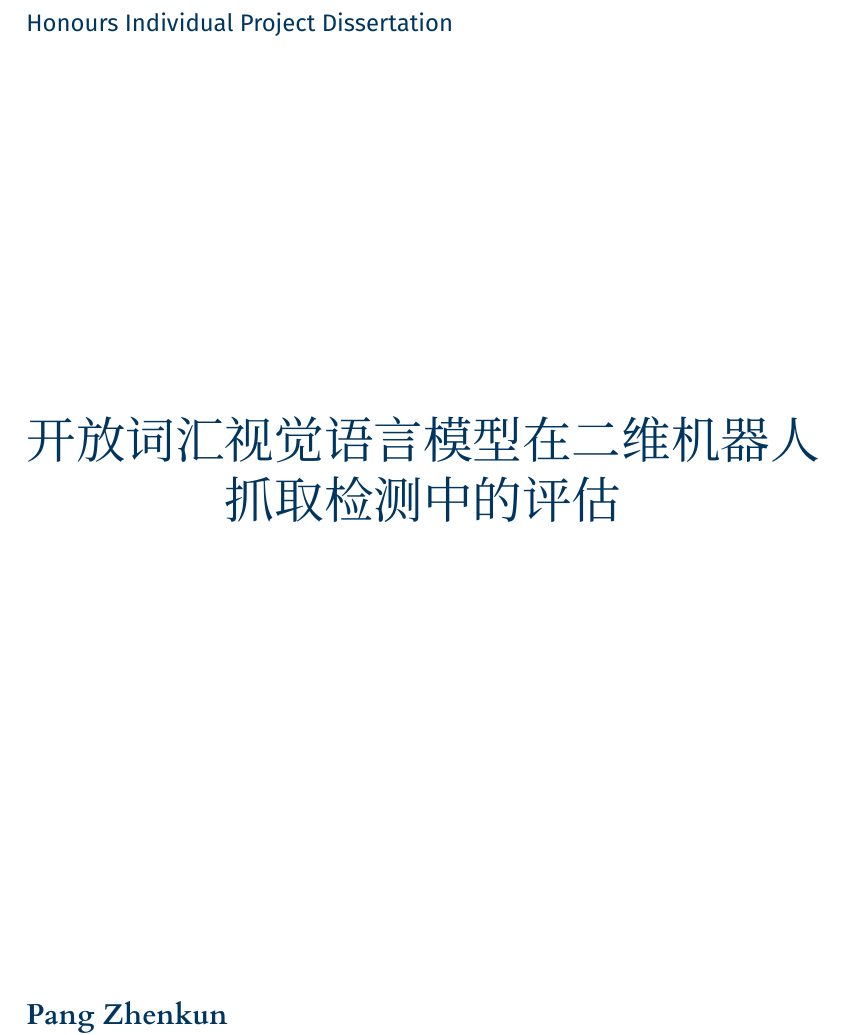
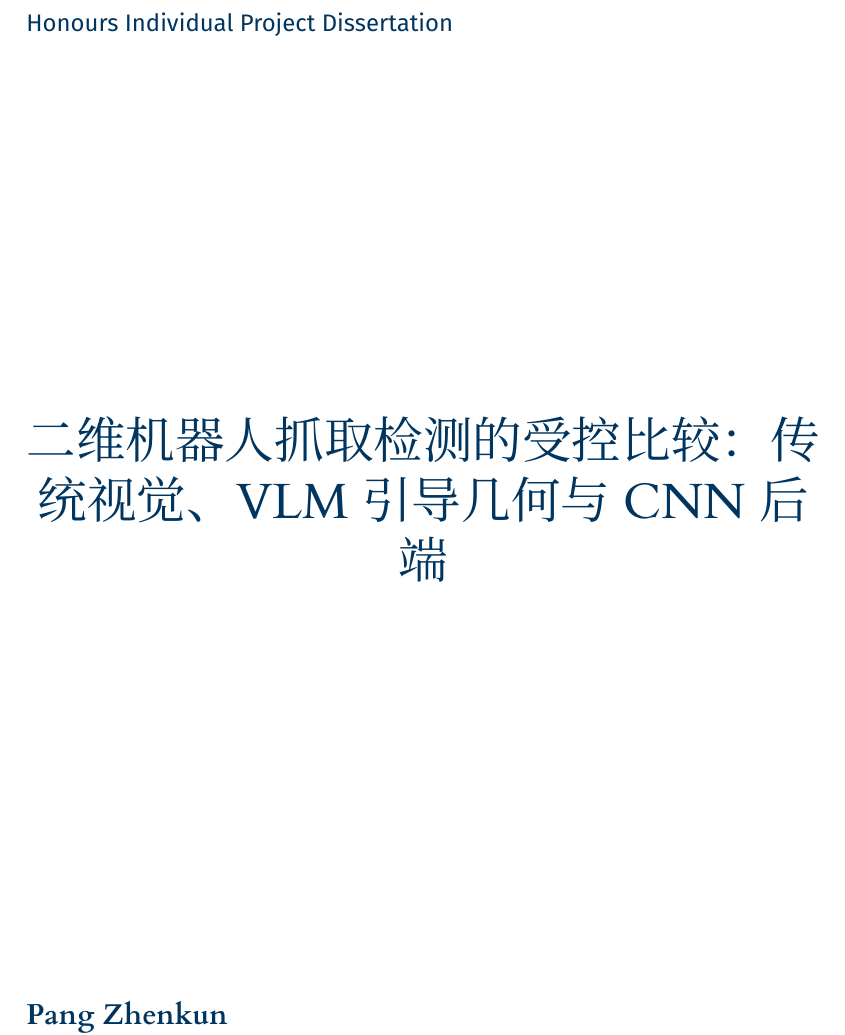
Before and after one commit to pzk0206/MSc-project, a LaTeX thesis (latex_upload_bundle/l4proj.tex): part of page 1 of 35, cut so that both start at the same text. Compiled offline with XeLaTeX.

Commit message:
docs: rename thesis to full-pipeline controlled comparison

```diff
--- a/latex_upload_bundle/l4proj.tex
+++ b/latex_upload_bundle/l4proj.tex
@@ -43,7 +43,7 @@
 
 %==============================================================================
 %% METADATA
-\title{开放词汇视觉语言模型在二维机器人抓取检测中的评估}
+\title{二维机器人抓取检测的受控比较：传统视觉、VLM 引导几何与 CNN 后端}
 \author{Pang Zhenkun}
 \date{MSc Robotics \& Artificial Intelligence\\Supervisor: Dr Jan Paul Siebert\\2026}
 
```
